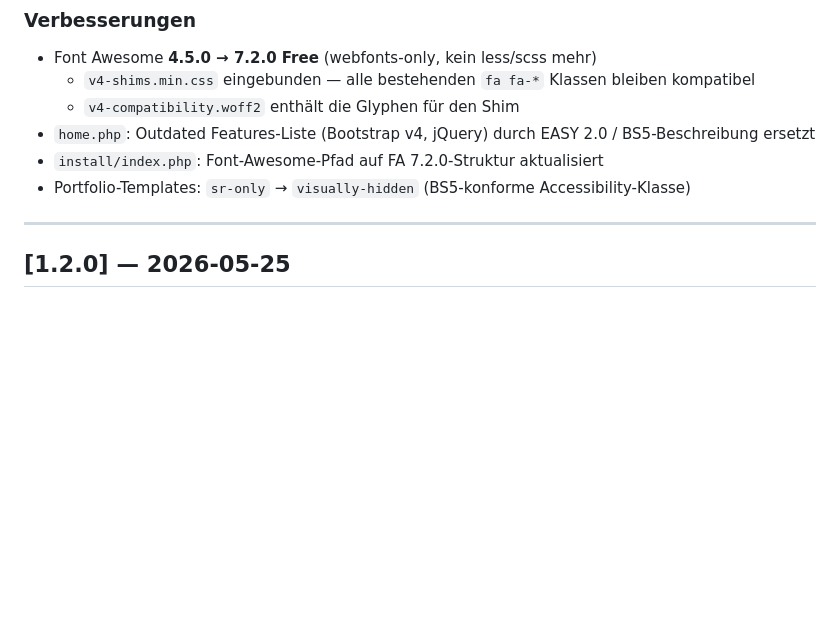
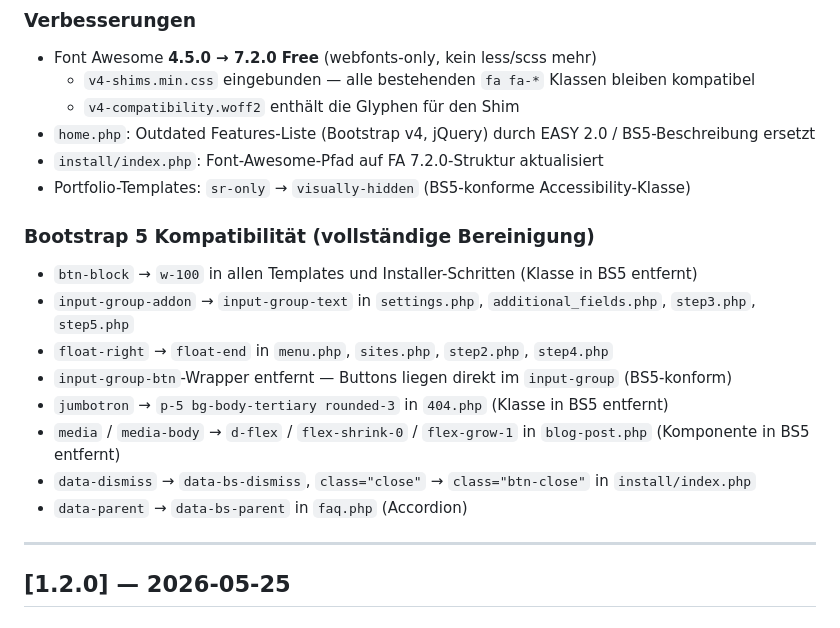
Before and after one commit to nfsmw15/Easy2-PHP8, a Markdown page: CHANGELOG.md, the part around the change. Rendered like a GitHub page; blank space fills up the shorter version.

Commit message:
Update CHANGELOG v1.2.1: add full BS5 compatibility fixes section

```diff
--- a/CHANGELOG.md
+++ b/CHANGELOG.md
@@ -9,6 +9,16 @@
 - `home.php`: Outdated Features-Liste (Bootstrap v4, jQuery) durch EASY 2.0 / BS5-Beschreibung ersetzt
 - `install/index.php`: Font-Awesome-Pfad auf FA 7.2.0-Struktur aktualisiert
 - Portfolio-Templates: `sr-only` → `visually-hidden` (BS5-konforme Accessibility-Klasse)
+
+### Bootstrap 5 Kompatibilität (vollständige Bereinigung)
+- `btn-block` → `w-100` in allen Templates und Installer-Schritten (Klasse in BS5 entfernt)
+- `input-group-addon` → `input-group-text` in `settings.php`, `additional_fields.php`, `step3.php`, `step5.php`
+- `float-right` → `float-end` in `menu.php`, `sites.php`, `step2.php`, `step4.php`
+- `input-group-btn`-Wrapper entfernt — Buttons liegen direkt im `input-group` (BS5-konform)
+- `jumbotron` → `p-5 bg-body-tertiary rounded-3` in `404.php` (Klasse in BS5 entfernt)
+- `media` / `media-body` → `d-flex` / `flex-shrink-0` / `flex-grow-1` in `blog-post.php` (Komponente in BS5 entfernt)
+- `data-dismiss` → `data-bs-dismiss`, `class="close"` → `class="btn-close"` in `install/index.php`
+- `data-parent` → `data-bs-parent` in `faq.php` (Accordion)
 
 ---
 
```
